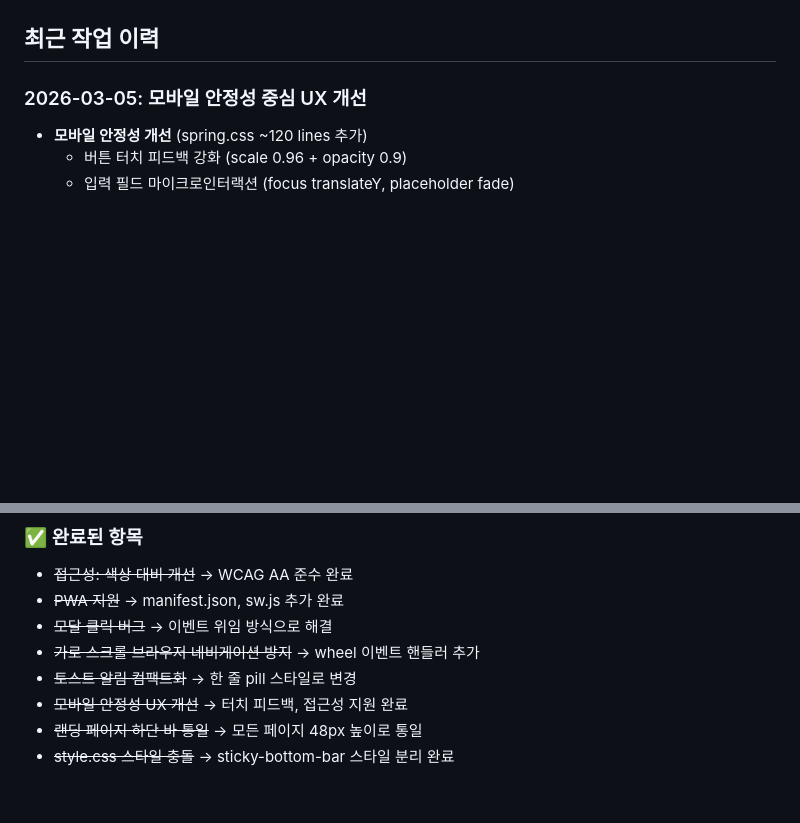
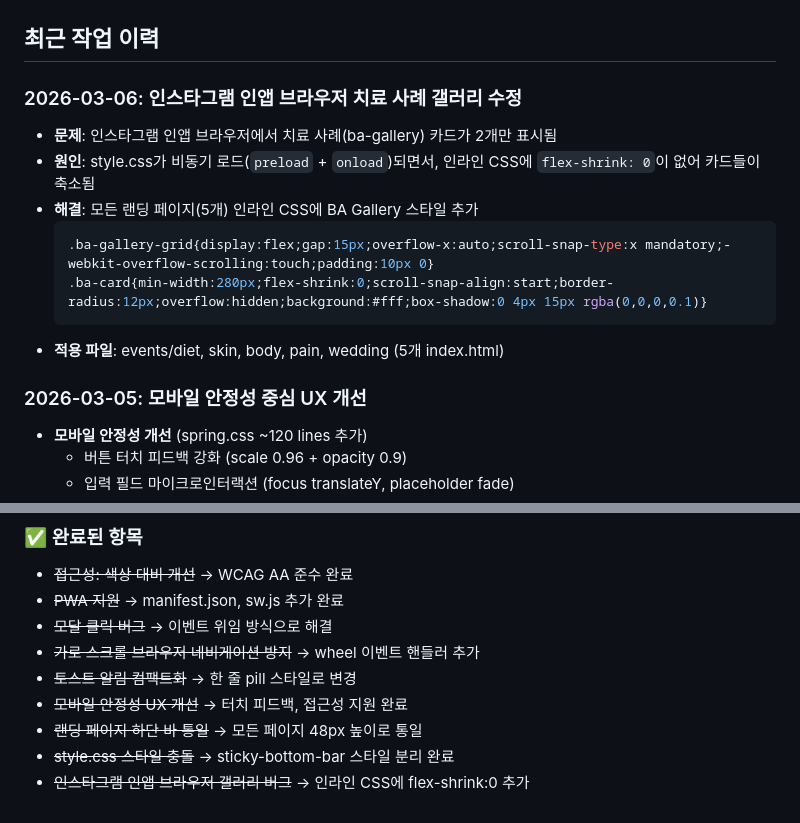
Before and after one commit to crazat/kyurim-webpage, a Markdown page: CLAUDE.md, 2 parts joined by grey strips. Rendered like a GitHub page; blank space fills up the shorter version.

Commit message:
docs: CLAUDE.md 최근 작업 이력 업데이트
인스타그램 인앱 브라우저 갤러리 수정 내용 추가

Co-Authored-By: Claude Opus 4.5 <noreply@anthropic.com>

````diff
--- a/CLAUDE.md
+++ b/CLAUDE.md
@@ -80,6 +80,16 @@ kyurim-webpage-main/
 - 애니메이션: fast/normal/slow 토큰
 
 ## 최근 작업 이력
+
+### 2026-03-06: 인스타그램 인앱 브라우저 치료 사례 갤러리 수정
+- **문제**: 인스타그램 인앱 브라우저에서 치료 사례(ba-gallery) 카드가 2개만 표시됨
+- **원인**: style.css가 비동기 로드(`preload` + `onload`)되면서, 인라인 CSS에 `flex-shrink: 0`이 없어 카드들이 축소됨
+- **해결**: 모든 랜딩 페이지(5개) 인라인 CSS에 BA Gallery 스타일 추가
+  ```css
+  .ba-gallery-grid{display:flex;gap:15px;overflow-x:auto;scroll-snap-type:x mandatory;-webkit-overflow-scrolling:touch;padding:10px 0}
+  .ba-card{min-width:280px;flex-shrink:0;scroll-snap-align:start;border-radius:12px;overflow:hidden;background:#fff;box-shadow:0 4px 15px rgba(0,0,0,0.1)}
+  ```
+- **적용 파일**: events/diet, skin, body, pain, wedding (5개 index.html)
 
 ### 2026-03-05: 모바일 안정성 중심 UX 개선
 - **모바일 안정성 개선** (spring.css ~120 lines 추가)
@@ -281,3 +291,4 @@ kyurim-webpage-main/
 - ~~모바일 안정성 UX 개선~~ → 터치 피드백, 접근성 지원 완료
 - ~~랜딩 페이지 하단 바 통일~~ → 모든 페이지 48px 높이로 통일
 - ~~style.css 스타일 충돌~~ → sticky-bottom-bar 스타일 분리 완료
+- ~~인스타그램 인앱 브라우저 갤러리 버그~~ → 인라인 CSS에 flex-shrink:0 추가
````
